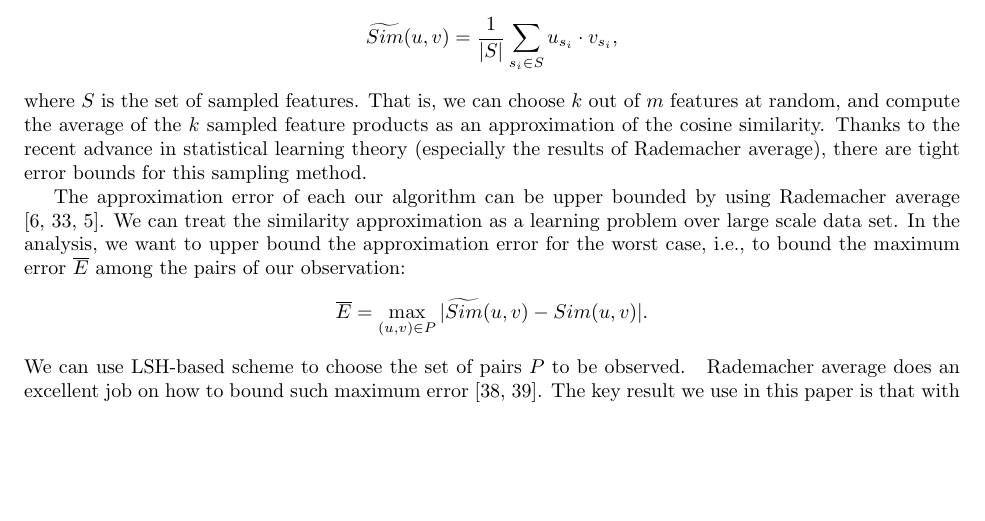
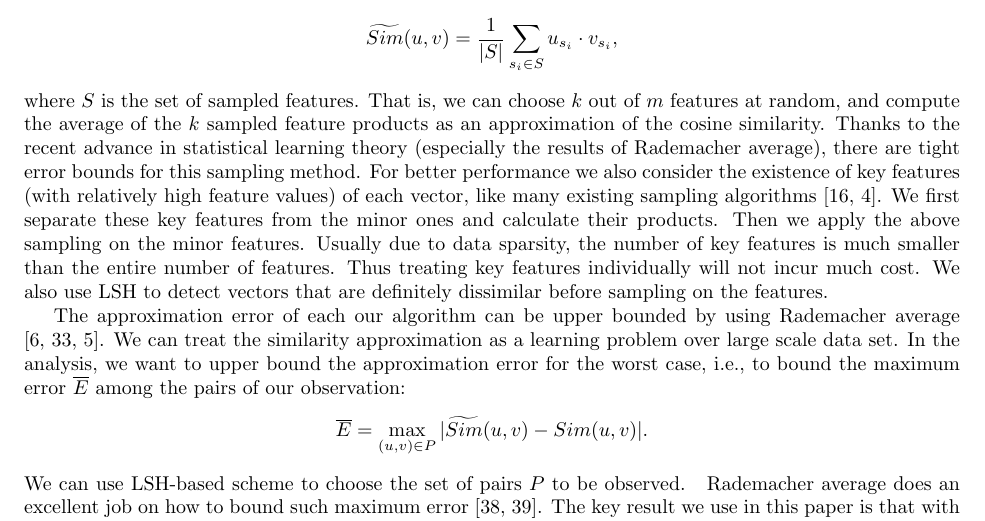
Before and after one commit to shiyujiucsb/cosSamplings, a LaTeX paper (cosSamplings.tex): part of page 2 of 19, cut so that both start at the same text, the shorter picture padded with empty space. Compiled offline with pdfLaTeX.

Commit message:
add diamond sampling impact

```diff
--- a/cosSamplings.tex
+++ b/cosSamplings.tex
@@ -57,6 +57,7 @@ $$\widetilde{Sim}(u,v) = \frac{1}{|S|} \sum_{s_i\in S} u_{s_i}\cdot v_{s_i},$$
 where $S$ is the set of sampled features.
 That is, we can choose $k$ out of $m$ features at random, and compute the average of the $k$ sampled feature products as an approximation of the cosine similarity.
 Thanks to the recent advance in statistical learning theory (especially the results of Rademacher average), there are tight error bounds for this sampling method.
+For better performance we also consider the existence of key features (with relatively high feature values) of each vector, like many existing sampling algorithms \cite{CL99,BKP15}. We first separate these key features from the minor ones and calculate their products. Then we apply the above sampling on the minor features. Usually due to data sparsity, the number of key features is much smaller than the entire number of features. Thus treating key features individually will not incur much cost. We also use LSH to detect vectors that are definitely dissimilar before sampling on the features.
 
 The approximation error of each our algorithm can be upper bounded by using Rademacher average \cite{BM02,Mohri09,BBM05}. We can treat the similarity approximation as a learning problem over large scale data set. In the analysis, we want to upper bound the approximation error for the worst case, i.e., to bound the maximum error $\overline{E}$ among the pairs of our observation:
 $$\overline{E} = \max_{(u,v)\in P} |\widetilde{Sim}(u,v) - Sim(u,v)|.$$
```
Also changed, not shown: cosSamplings.pdf, cosSamplings.ps, 3 other files.
